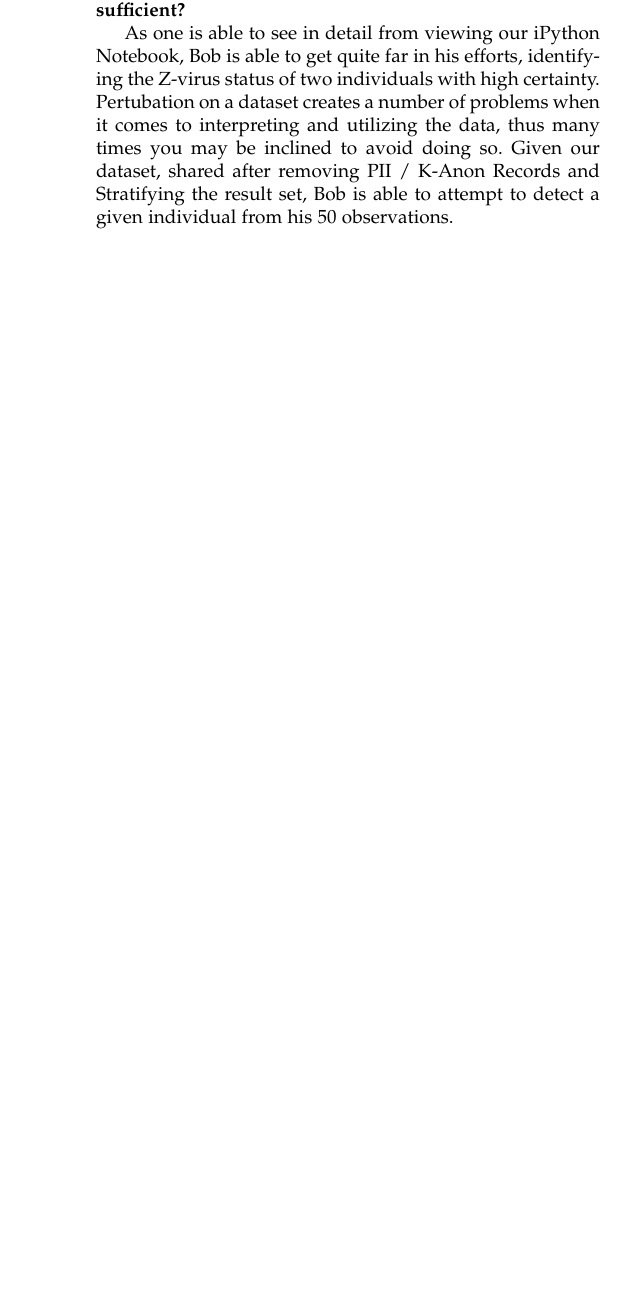
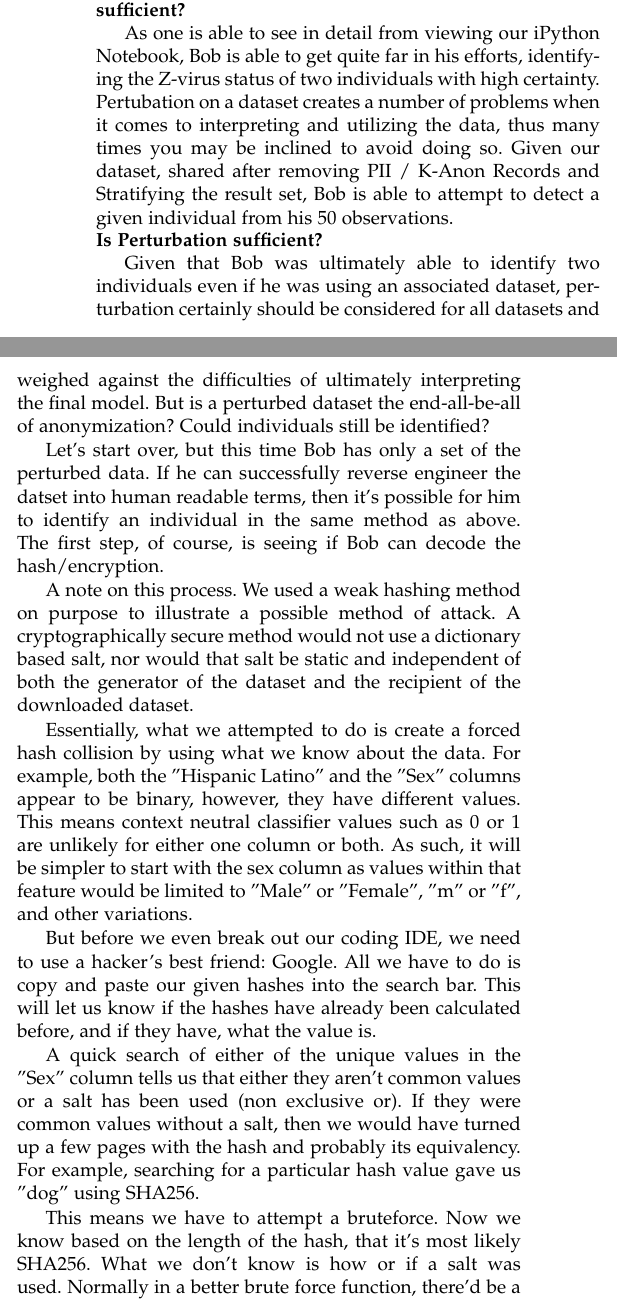
Before and after one commit to amfrye777/MSDS7349_AnonymizingData, a LaTeX paper (Frye_Smith_Vitovsky_AnonymizingDataProject.tex): part of one column of page 6 of 7 before the commit and two parts of the columns of page 6 of 7 after it, the two joined at a grey line, cut so that both start at the same text, the shorter picture padded with empty space. Compiled offline with pdfLaTeX.

Commit message:
More of Michael's work

```diff
--- a/Frye_Smith_Vitovsky_AnonymizingDataProject.tex
+++ b/Frye_Smith_Vitovsky_AnonymizingDataProject.tex
@@ -712,6 +712,26 @@ To produce an example dataset of this visual attack, we randomly selected 50 rec
 
 As one is able to see in detail from viewing our iPython Notebook, Bob is able to get quite far in his efforts, identifying the Z-virus status of two individuals with high certainty.  Pertubation on a dataset creates a number of problems when it comes to interpreting and utilizing the data, thus many times you may be inclined to avoid doing so. Given our dataset, shared after removing PII / K-Anon Records and Stratifying the result set, Bob is able to attempt to detect a given individual from his 50 observations.
 
+\noindent \textbf{Is Perturbation sufficient?}
+
+Given that Bob was ultimately able to identify two individuals even if he was using an associated dataset, perturbation certainly should be considered for all datasets and weighed against the difficulties of ultimately interpreting the final model. But is a perturbed dataset the end-all-be-all of anonymization? Could individuals still be identified?
+
+Let's start over, but this time Bob has only a set of the perturbed data. If he can successfully reverse engineer the datset into human readable terms, then it's possible for him to identify an individual in the same method as above.
+The first step, of course, is seeing if Bob can decode the hash/encryption.
+
+A note on this process. We used a weak hashing method on purpose to illustrate a possible method of attack. A cryptographically secure method would not use a dictionary based salt, nor would that salt be static and independent of both the generator of the dataset and the recipient of the downloaded dataset.
+
+Essentially, what we attempted to do is create a forced hash collision by using what we know about the data. For example, both the "Hispanic Latino" and the "Sex" columns appear to be binary, however, they have different values. This means context neutral classifier values such as 0 or 1 are unlikely for either one column or both. As such, it will be simpler to start with the sex column as values within that feature would be limited to "Male" or "Female", "m" or "f", and other variations.
+
+But before we even break out our coding IDE, we need to use a hacker's best friend: Google. All we have to do is copy and paste our given hashes into the search bar. This will let us know if the hashes have already been calculated before, and if they have, what the value is.
+
+A quick search of either of the unique values in the "Sex" column tells us that either they aren't common values or a salt has been used (non exclusive or). If they were common values without a salt, then we would have turned up a few pages with the hash and probably its equivalency. For example, searching for a particular hash value gave us "dog" using SHA256.
+
+This means we have to attempt a bruteforce. Now we know based on the length of the hash, that it's most likely SHA256. What we don't know is how or if a salt was used. Normally in a better brute force function, there'd be a greater variety of attempts for mixing the salt with the hash function. There would also likely be a larger dictionary and a few other tricks, but for the purposes of this exercise, using a little bit of code was sufficient \cite{frye}.
+
+In this instance, the binary classification meant it was almost trivial to guess at values.  This means the security rest entirely on the salt.  In less than one second, we were able to evaluate a list of 10,000 passwords.
+
+
 
 
 \section{Conclusion}
```
Also changed, not shown: Frye_Smith_Vitovsky_AnonymizingDataProject.pdf, 2 other files.
